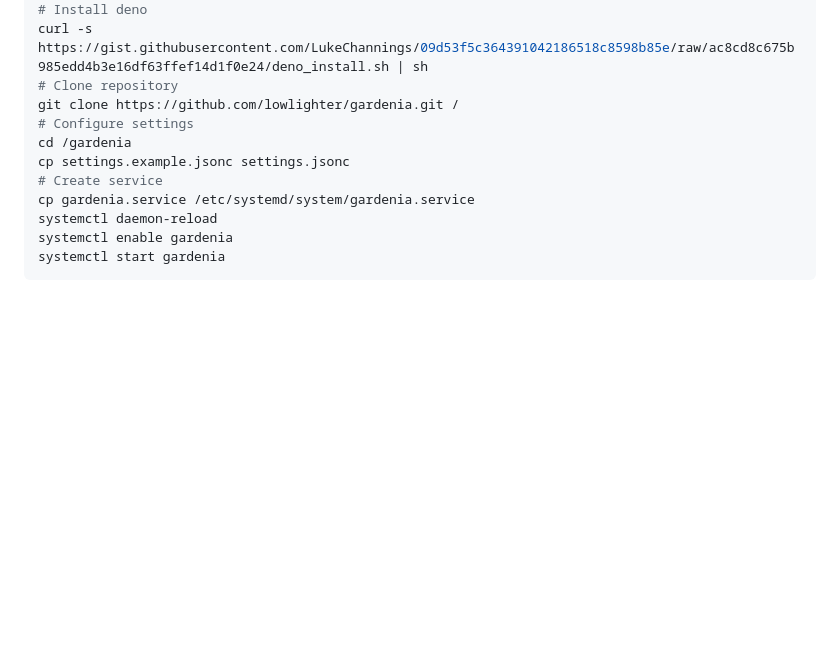
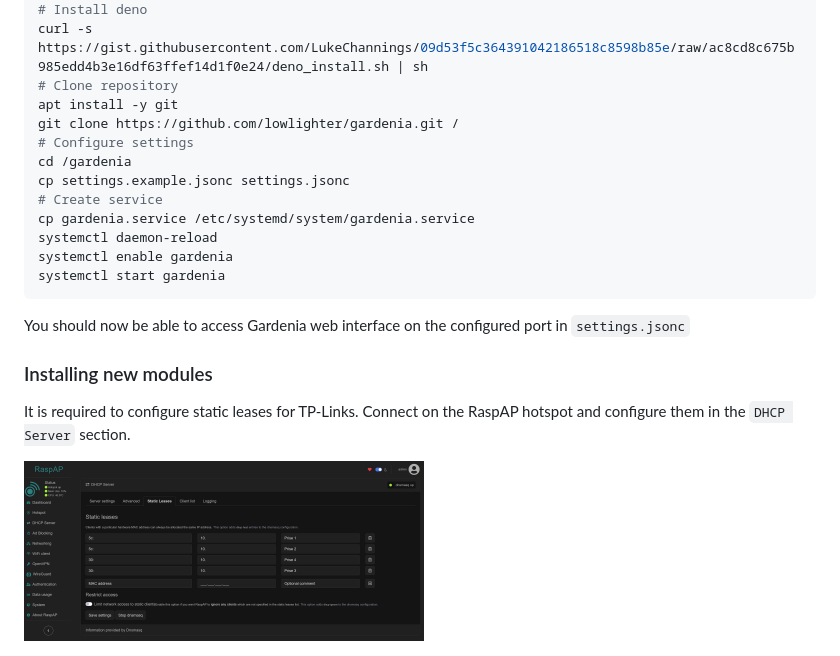
Before and after one commit to lowlighter/gardenia, a Markdown page: README.md, the part around the change printed below. GitHub-like rendering; pictures changed too: demo/dhcp_leases.png (added); blank space fills up the shorter version.

````diff
--- a/README.md
+++ b/README.md
@@ -30,6 +53,7 @@ pip install --break-system-packages git+https://github.com/almottier/TapoP100.gi
 # Install deno
 curl -s https://gist.githubusercontent.com/LukeChannings/09d53f5c364391042186518c8598b85e/raw/ac8cd8c675b985edd4b3e16df63ffef14d1f0e24/deno_install.sh | sh
 # Clone repository
+apt install -y git
 git clone https://github.com/lowlighter/gardenia.git /
 # Configure settings
 cd /gardenia
@@ -40,3 +64,11 @@ systemctl daemon-reload
 systemctl enable gardenia
 systemctl start gardenia
 ```
+
+You should now be able to access Gardenia web interface on the configured port in `settings.jsonc`
+
+### Installing new modules
+
+It is required to configure static leases for TP-Links. Connect on the RaspAP hotspot and configure them in the `DHCP Server` section.
+
+<img src="demo/dhcp_leases.png" width="400">
````
Also changed, not shown: other parts of README.md (+25 -2 lines), demo/gardenia_conditions.png (added), demo/gardenia_graphs.png, demo/gardenia_system.png (added), 13 other files.
